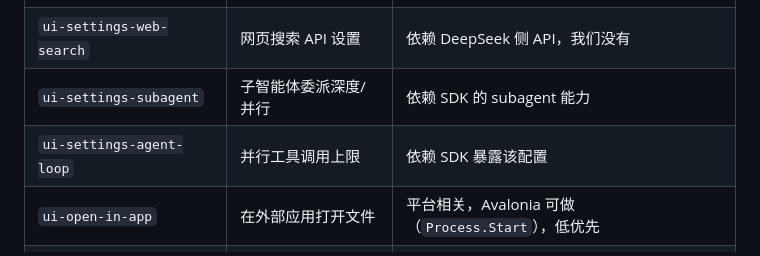
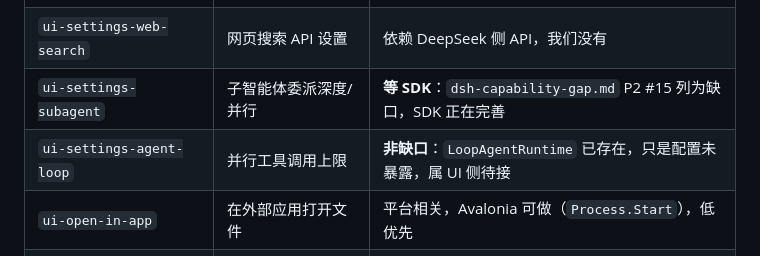
Before and after one commit to zhanghaojie513/DougongDesktop, a Markdown page: docs/dsh-parity-spec.md, the part around the change. GitHub-like rendering.

Commit message:
docs: 子智能体/Agent 循环两项重新定性（一项等 SDK，一项非缺口）
核实时发现这两项性质不同，不能都算"做不了"：

- ui-settings-subagent：SDK 的 docs/dsh-capability-gap.md 把"子 agent 委派"
  （dsh-subagent*）列为 P2 缺口 #15，状态是"无"。用户确认 SDK 正在完善、
  后续支持。所以记为"等 SDK"，触发条件是 SDK 发布 subagent 能力后立即接。
- ui-settings-agent-loop：LoopAgentRuntime 已存在（gap 文档明确标"已有"），
  只是没暴露"并行工具调用上限"这个配置项。这是 UI 侧待接，不是能力缺口，
  放进 P8c 设置域一起做。

已记入延后事项台账 #13 / #14，与既有的"等某阶段"条目同一张表——
避免以后被当成"做不了"而忘掉，也避免被当成"待定"一直悬着。

```diff
--- a/docs/dsh-parity-spec.md
+++ b/docs/dsh-parity-spec.md
@@ -258,8 +258,8 @@ dsh 的 `shell.bottom` 是**横跨整行的单一 slot**，且默认组合**不
 | `ui-sidebar-browser` | 沙箱内浏览 HTTP(S) 页面 | 需要内嵌浏览器内核（WebView2），Avalonia 需额外集成 |
 | `ui-settings-account` | DeepSeek 账号登录 | **用户已明确不做账户登录** |
 | `ui-settings-web-search` | 网页搜索 API 设置 | 依赖 DeepSeek 侧 API，我们没有 |
-| `ui-settings-subagent` | 子智能体委派深度/并行 | 依赖 SDK 的 subagent 能力 |
-| `ui-settings-agent-loop` | 并行工具调用上限 | 依赖 SDK 暴露该配置 |
+| `ui-settings-subagent` | 子智能体委派深度/并行 | **等 SDK**：`dsh-capability-gap.md` P2 #15 列为缺口，SDK 正在完善 |
+| `ui-settings-agent-loop` | 并行工具调用上限 | **非缺口**：`LoopAgentRuntime` 已存在，只是配置未暴露，属 UI 侧待接 |
 | `ui-open-in-app` | 在外部应用打开文件 | 平台相关，Avalonia 可做（`Process.Start`），低优先 |
 | `ui-directory-picker-native` | 原生目录选择器 | Avalonia 有 `StorageProvider`，**可做** |
 
```
